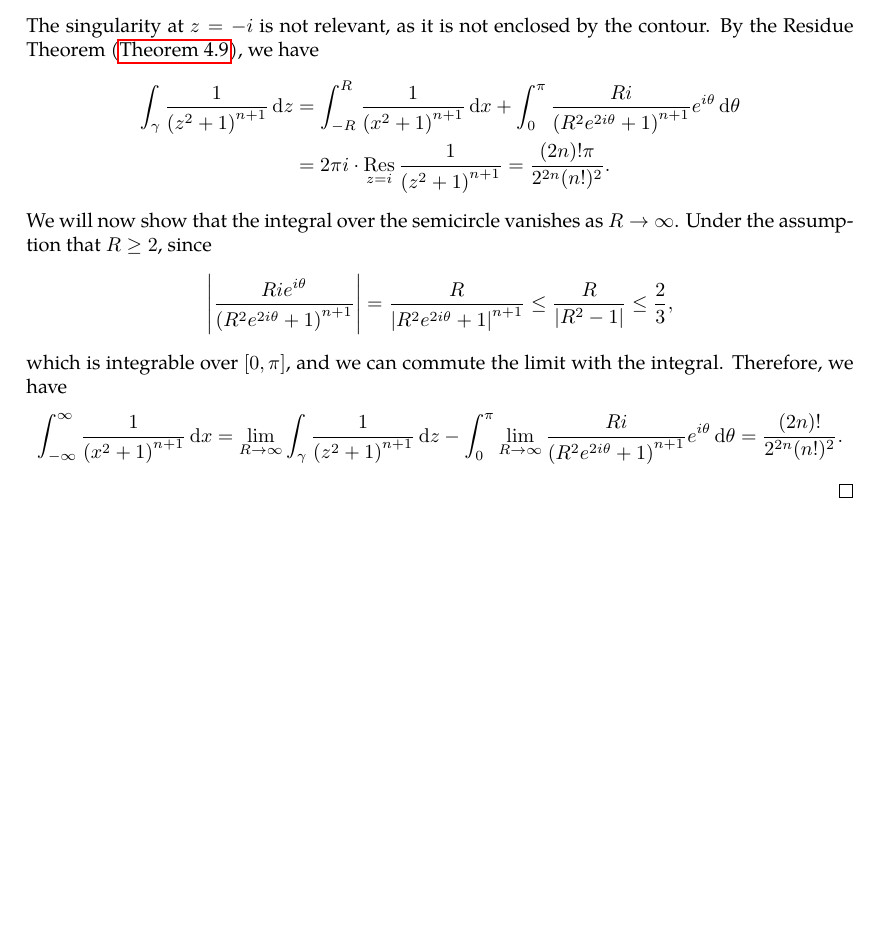
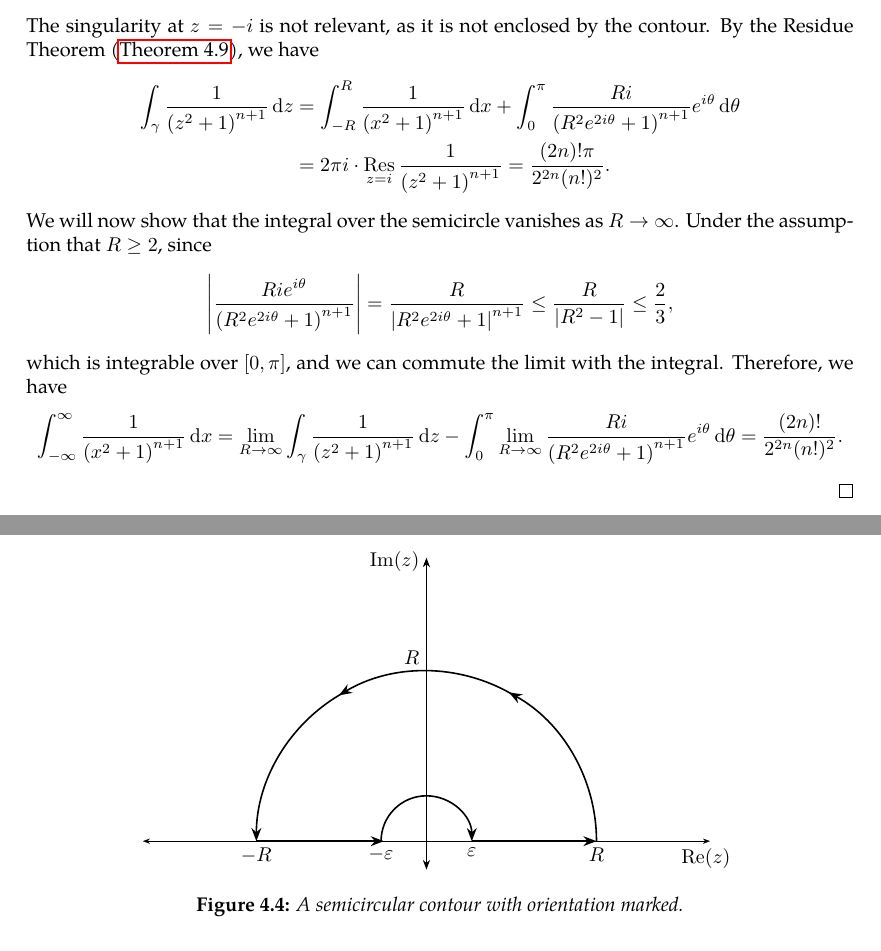
Before and after one commit to slipperking/complex-analysis-latex, a LaTeX document (main.tex): part of page 87 of 89 before the commit and two parts of pages 87 and 88 of 89 after it, the two joined at a grey line, cut so that both start at the same text, the shorter picture padded with empty space. Compiled offline with pdfLaTeX.

Commit message:
overleaf_to_git (Thu Jul  3 18:10:43 2025 -0700): update main.tex from r16951 to r16955

```diff
--- a/main.tex
+++ b/main.tex
@@ -2165,7 +2165,35 @@ Residues are extremely important as they allow for simple evaluation of definite
 \begin{proof}
 	It is common to use integration with parameters to approach this integral. However, we will now provide a solution via contour integration.
 
-	\Let \(f(z)=\frac{e^{iz}}{z}\). Notice that \(f(z)\) is holomorphic on \(\mathbb{C}\setminus\qty{0}\). Consider a closed contour \(\gamma\) in the form of \autoref{TO BE CONTINUED}.
+	\begin{figure}
+		\centering
+		\begin{tikzpicture}[>=stealth,
+				arrow style/.style={
+						postaction={decorate},
+						decoration={markings, mark=at position 0.5 with {\arrow[scale=1]{Stealth}}}
+					}]
+
+			\draw[-{Stealth}, ultra thin] (0, 0) -- (5, 0);
+			\draw[-{Stealth}, ultra thin] (0, 0) -- (-5, 0);
+			\draw[-{Stealth}, thin] (0, 0) -- (0, 5);
+			\draw[-{Stealth}, thin] (0, 0) -- (0, -0.5);
+			\draw[-{Stealth}, thick] (-3, 0) -- (-0.75, 0);
+			\draw[-{Stealth}, thick] (-0.8,0) arc[start angle=180, end angle=0, radius=0.8];
+			\draw[-{Stealth}, thick] (3,0) arc[start angle=0, end angle=61, radius=3];
+			\draw[-{Stealth}, thick] (1.5,2.59807) arc[start angle=60, end angle=121, radius=3];
+			\draw[-{Stealth}, thick] (-1.5,2.59807) arc[start angle=120, end angle=180, radius=3];
+			\draw[-{Stealth}, thick] (0.8, 0) -- (3, 0);
+			\node[anchor=north, xshift=-2pt] at (5, 0) {\(\Re(z)\)};
+			\node[anchor=east, yshift=-2pt] at (0, 5) {\(\Im(z)\)};
+			\node[anchor=north] at (3,0) {\(R\)};
+			\node[anchor=north] at (0.8,0) {\(\varepsilon\)};
+			\node[anchor=north] at (-3,0) {\(-R\)};
+			\node[anchor=north] at (-0.8,0) {\(-\varepsilon\)};
+			\node[anchor=south east] at (0,3) {\(R\)};
+		\end{tikzpicture}
+		\caption{A semicircular contour with orientation marked.}
+		\label{fig:puncturedsemicircularcontour}
+	\end{figure}Let \(f(z)=\frac{e^{iz}}{z}\). Notice that \(f(z)\) is holomorphic on \(\mathbb{C}\setminus\qty{0}\). Consider a closed contour \(\gamma\) in the form of \autoref{fig:puncturedsemicircularcontour}, consisting of a semicircle of radius \(R\) in the upper half-plane \(\mathbb{H}\) (call this \(\gamma_R\)), a line segment from \(-R\) to \(-\varepsilon\), a smaller semicircle of radius \(\varepsilon\) in the upper half-plane (call this \(\gamma_\varepsilon\)), and a line segment from \(\varepsilon\) to \(R\).
 \end{proof}
 \subsection{Analytic Continuation}
 We
```
